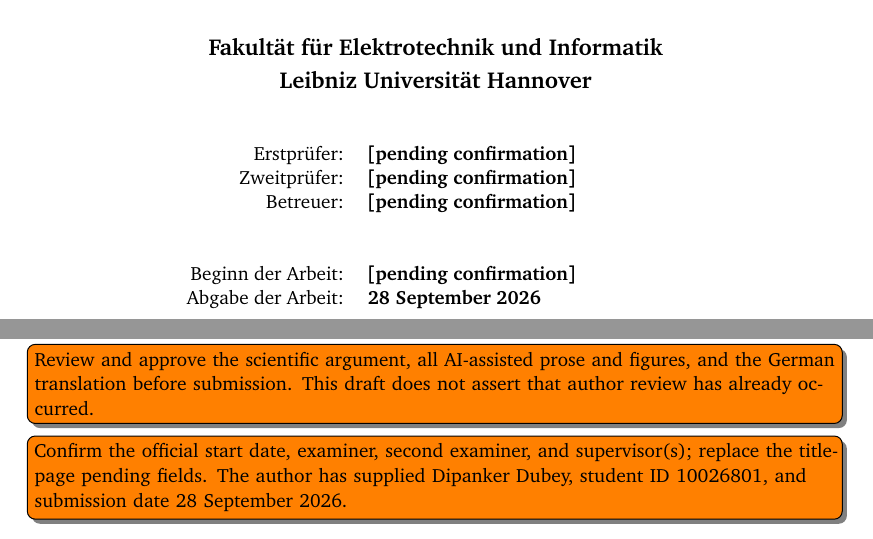
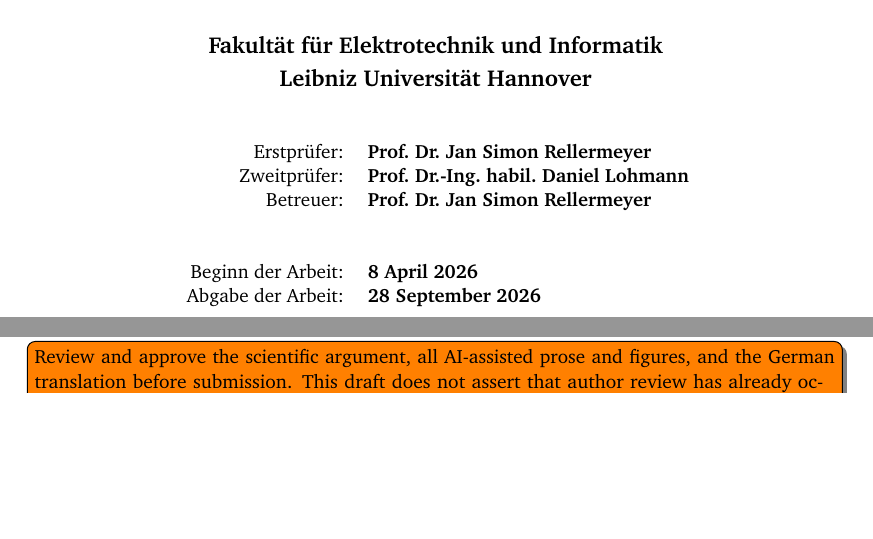
Before and after one commit to DipankNemo/modfs, a LaTeX thesis (thesis/tex/thesis.tex, which reads thesis/tex/cha/08-aids.tex): two parts of pages 3 and 57 of 69, joined at a grey line, cut so that both start at the same text, the shorter picture padded with empty space. Compiled offline with pdfLaTeX.

Commit message:
Title page: examiners, supervisor and registration date
Erstprüfer and Betreuer Prof. Dr. Jan Simon Rellermeyer, Zweitprüfer
Prof. Dr.-Ing. habil. Daniel Lohmann, registered 8 April 2026. Removes the
resolved title-page TODO from the aids appendix.

Co-Authored-By: Claude Opus 5.5 <noreply@anthropic.com>

```diff
--- a/thesis/tex/cha/08-aids.tex
+++ b/thesis/tex/cha/08-aids.tex
@@ -20,6 +20,5 @@
 
 \TODO{Confirm the complete AI tool and model history, including assistance with the implementation and experiments before this writing session; add any missing tools, purposes, and affected sections.}
 \TODO{Review and approve the scientific argument, all AI-assisted prose and figures, and the German translation before submission. This draft does not assert that author review has already occurred.}
-\TODO{Confirm the official start date, examiner, second examiner, and supervisor(s); replace the title-page pending fields. The author has supplied Dipanker Dubey, student ID 10026801, and submission date 28 September 2026.}
 
 The supplied institute guidance requires the AI-inclusive declaration reproduced in the front matter. The template class and cover style are retained unchanged; a local preamble patch replaces their older declaration text with the German and English wording supplied in that guidance. The signature remains for the author. This draft does not certify the completeness of the disclosure on the author's behalf.
--- a/thesis/tex/thesis.tex
+++ b/thesis/tex/thesis.tex
@@ -19,11 +19,11 @@
 \thesiscite{Bachelor's Thesis}
 \birthday{[not supplied]}
 \birthplace{[not supplied]}
-\thesisstart{[pending confirmation]}
+\thesisstart{8 April 2026}
 \thesisend{28 September 2026}
-\examiner{[pending confirmation]}
-\coexaminer{[pending confirmation]}
-\advisors{& \textbf{[pending confirmation]}\\}
+\examiner{Prof.~Dr.~Jan Simon Rellermeyer}
+\coexaminer{Prof.~Dr.-Ing.~habil.~Daniel Lohmann}
+\advisors{& \textbf{Prof.~Dr.~Jan Simon Rellermeyer}\\}
 
 \begin{document}
 
```
